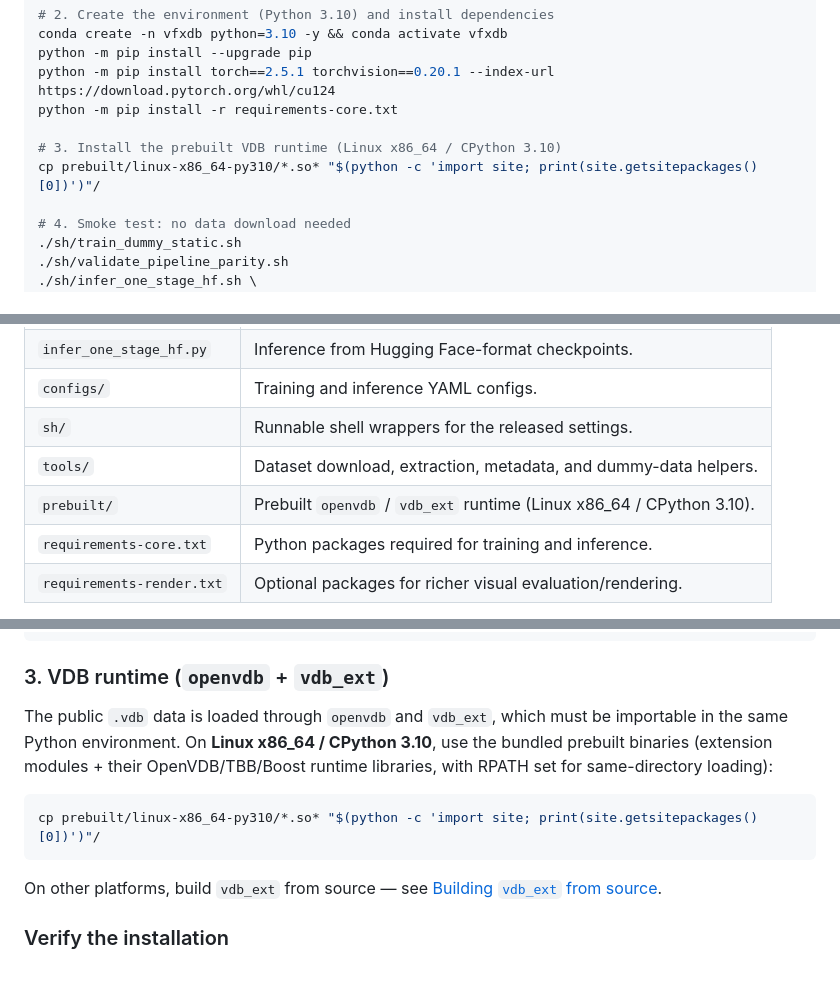
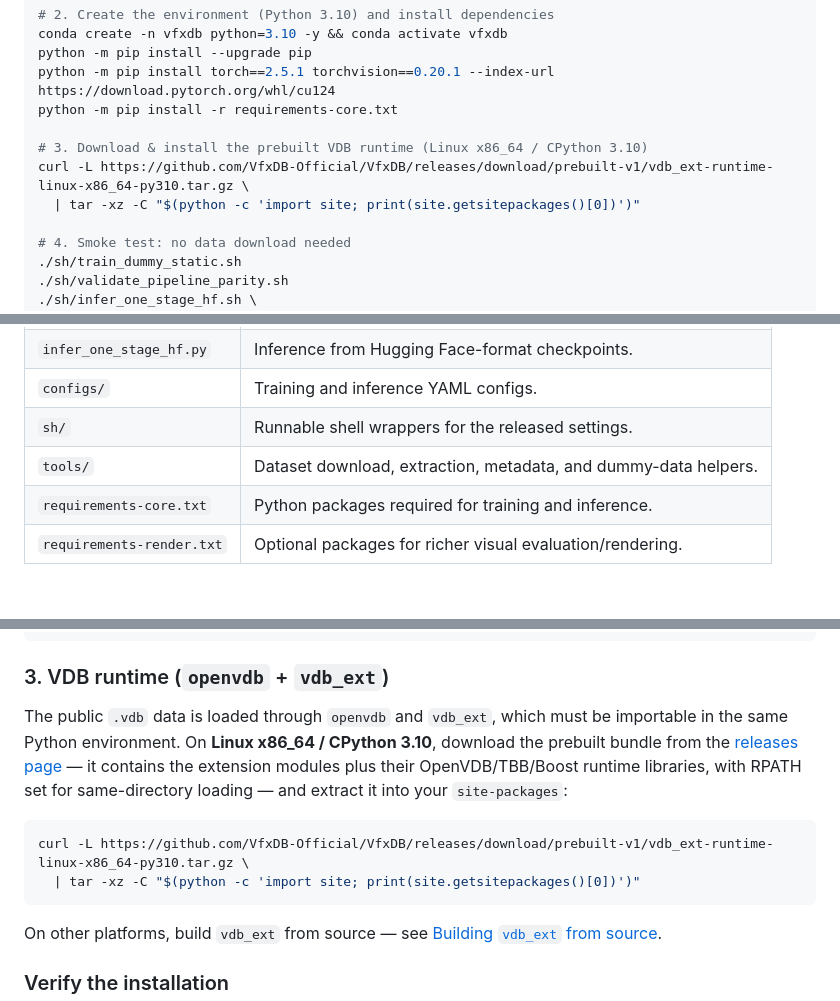
Before and after one commit to VfxDB-Official/VfxDB, a Markdown page: README.md, 3 parts joined by grey strips. Rendered like a GitHub page; blank space fills up the shorter version.

Commit message:
Host prebuilt VDB runtime on GitHub Releases
Point the install steps at the prebuilt-v1 release asset instead of an
in-tree prebuilt/ directory, which is purged from history.

Co-Authored-By: Claude Opus 4.8 <noreply@anthropic.com>

````diff
--- a/README.md
+++ b/README.md
@@ -38,8 +38,9 @@ python -m pip install --upgrade pip
 python -m pip install torch==2.5.1 torchvision==0.20.1 --index-url https://download.pytorch.org/whl/cu124
 python -m pip install -r requirements-core.txt
 
-# 3. Install the prebuilt VDB runtime (Linux x86_64 / CPython 3.10)
-cp prebuilt/linux-x86_64-py310/*.so* "$(python -c 'import site; print(site.getsitepackages()[0])')"/
+# 3. Download & install the prebuilt VDB runtime (Linux x86_64 / CPython 3.10)
+curl -L https://github.com/VfxDB-Official/VfxDB/releases/download/prebuilt-v1/vdb_ext-runtime-linux-x86_64-py310.tar.gz \
+  | tar -xz -C "$(python -c 'import site; print(site.getsitepackages()[0])')"
 
 # 4. Smoke test: no data download needed
 ./sh/train_dummy_static.sh
@@ -62,7 +63,6 @@ details (including the source build for non-Linux / non-py310 platforms), then
 | `configs/` | Training and inference YAML configs. |
 | `sh/` | Runnable shell wrappers for the released settings. |
 | `tools/` | Dataset download, extraction, metadata, and dummy-data helpers. |
-| `prebuilt/` | Prebuilt `openvdb` / `vdb_ext` runtime (Linux x86_64 / CPython 3.10). |
 | `requirements-core.txt` | Python packages required for training and inference. |
 | `requirements-render.txt` | Optional packages for richer visual evaluation/rendering. |
 
@@ -93,11 +93,14 @@ python -m pip install -r requirements-render.txt
 ### 3. VDB runtime (`openvdb` + `vdb_ext`)
 
 The public `.vdb` data is loaded through `openvdb` and `vdb_ext`, which must be importable in the
-same Python environment. On **Linux x86_64 / CPython 3.10**, use the bundled prebuilt binaries
-(extension modules + their OpenVDB/TBB/Boost runtime libraries, with RPATH set for same-directory loading):
+same Python environment. On **Linux x86_64 / CPython 3.10**, download the prebuilt bundle from the
+[releases page](https://github.com/VfxDB-Official/VfxDB/releases/tag/prebuilt-v1) — it contains the
+extension modules plus their OpenVDB/TBB/Boost runtime libraries, with RPATH set for same-directory
+loading — and extract it into your `site-packages`:
 
 ```bash
-cp prebuilt/linux-x86_64-py310/*.so* "$(python -c 'import site; print(site.getsitepackages()[0])')"/
+curl -L https://github.com/VfxDB-Official/VfxDB/releases/download/prebuilt-v1/vdb_ext-runtime-linux-x86_64-py310.tar.gz \
+  | tar -xz -C "$(python -c 'import site; print(site.getsitepackages()[0])')"
 ```
 
 On other platforms, build `vdb_ext` from source — see
````
